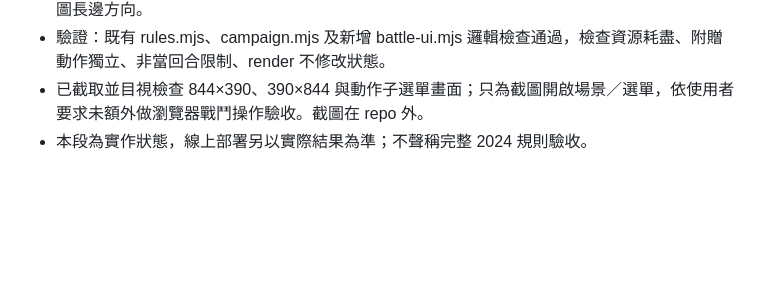
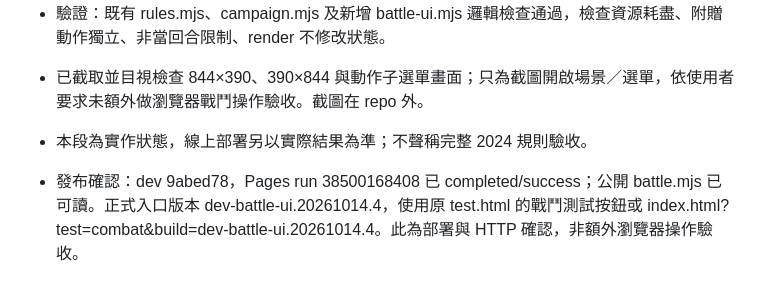
Before and after one commit to dwarfossan/gametest, a Markdown page: dnd2024/docs/現況.md, the part around the change. Drawn GitHub-style; blank space fills up the shorter version.

Commit message:
Record verified D&D battle UI deployment

```diff
--- a/dnd2024/docs/現況.md
+++ b/dnd2024/docs/現況.md
@@ -154,3 +154,5 @@
 - 驗證：既有 rules.mjs、campaign.mjs 及新增 battle-ui.mjs 邏輯檢查通過，檢查資源耗盡、附贈動作獨立、非當回合限制、render 不修改狀態。
 - 已截取並目視檢查 844×390、390×844 與動作子選單畫面；只為截圖開啟場景／選單，依使用者要求未額外做瀏覽器戰鬥操作驗收。截圖在 repo 外。
 - 本段為實作狀態，線上部署另以實際結果為準；不聲稱完整 2024 規則驗收。
+
+- 發布確認：dev 9abed78，Pages run 38500168408 已 completed/success；公開 battle.mjs 已可讀。正式入口版本 dev-battle-ui.20261014.4，使用原 test.html 的戰鬥測試按鈕或 index.html?test=combat&build=dev-battle-ui.20261014.4。此為部署與 HTTP 確認，非額外瀏覽器操作驗收。
```
